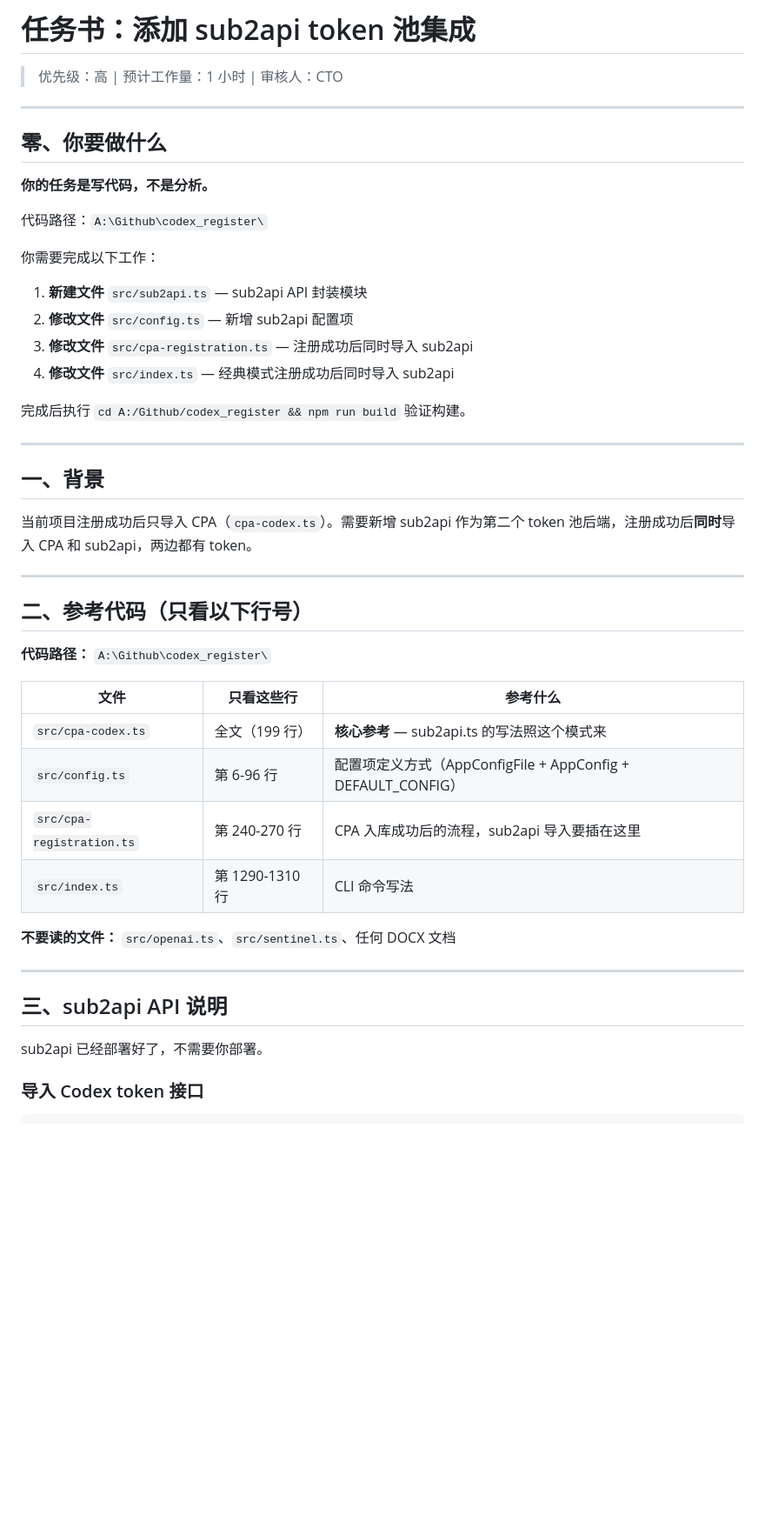
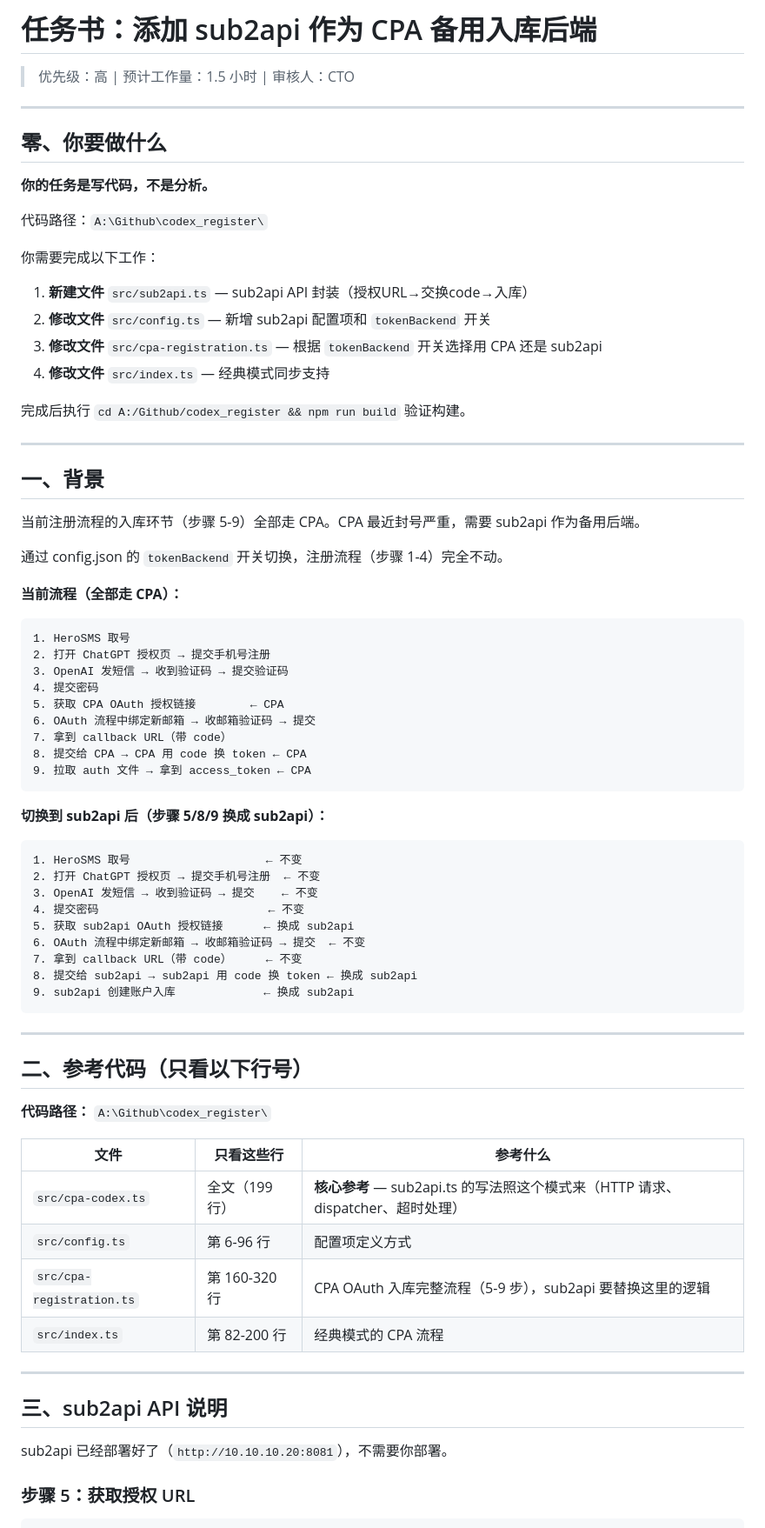
Before and after one commit to agent-labs1998/codex_register, a Markdown page: 任务/正在进行任务/sub2api集成任务书.md, the part around one of its changes. Shown at 87% size. Drawn GitHub-style; blank space fills up the shorter version.

````diff
--- a/任务/正在进行任务/sub2api集成任务书.md
+++ b/任务/正在进行任务/sub2api集成任务书.md
@@ -1,6 +1,6 @@
-# 任务书：添加 sub2api token 池集成
+# 任务书：添加 sub2api 作为 CPA 备用入库后端
 
-> 优先级：高 | 预计工作量：1 小时 | 审核人：CTO
+> 优先级：高 | 预计工作量：1.5 小时 | 审核人：CTO
 
 ---
 
@@ -12,10 +12,10 @@
 
 你需要完成以下工作：
 
-1. **新建文件** `src/sub2api.ts` — sub2api API 封装模块
-2. **修改文件** `src/config.ts` — 新增 sub2api 配置项
-3. **修改文件** `src/cpa-registration.ts` — 注册成功后同时导入 sub2api
-4. **修改文件** `src/index.ts` — 经典模式注册成功后同时导入 sub2api
+1. **新建文件** `src/sub2api.ts` — sub2api API 封装（授权URL→交换code→入库）
+2. **修改文件** `src/config.ts` — 新增 sub2api 配置项和 `tokenBackend` 开关
+3. **修改文件** `src/cpa-registration.ts` — 根据 `tokenBackend` 开关选择用 CPA 还是 sub2api
+4. **修改文件** `src/index.ts` — 经典模式同步支持
 
 完成后执行 `cd A:/Github/codex_register && npm run build` 验证构建。
 
@@ -23,7 +23,35 @@
 
 ## 一、背景
 
-当前项目注册成功后只导入 CPA（`cpa-codex.ts`）。需要新增 sub2api 作为第二个 token 池后端，注册成功后**同时**导入 CPA 和 sub2api，两边都有 token。
+当前注册流程的入库环节（步骤 5-9）全部走 CPA。CPA 最近封号严重，需要 sub2api 作为备用后端。
+
+通过 config.json 的 `tokenBackend` 开关切换，注册流程（步骤 1-4）完全不动。
+
+**当前流程（全部走 CPA）：**
+```
+1. HeroSMS 取号
+2. 打开 ChatGPT 授权页 → 提交手机号注册
+3. OpenAI 发短信 → 收到验证码 → 提交验证码
+4. 提交密码
+5. 获取 CPA OAuth 授权链接        ← CPA
+6. OAuth 流程中绑定新邮箱 → 收邮箱验证码 → 提交
+7. 拿到 callback URL（带 code）
+8. 提交给 CPA → CPA 用 code 换 token ← CPA
+9. 拉取 auth 文件 → 拿到 access_token ← CPA
+```
+
+**切换到 sub2api 后（步骤 5/8/9 换成 sub2api）：**
+```
+1. HeroSMS 取号                    ← 不变
+2. 打开 ChatGPT 授权页 → 提交手机号注册  ← 不变
+3. OpenAI 发短信 → 收到验证码 → 提交    ← 不变
+4. 提交密码                         ← 不变
+5. 获取 sub2api OAuth 授权链接      ← 换成 sub2api
+6. OAuth 流程中绑定新邮箱 → 收邮箱验证码 → 提交  ← 不变
+7. 拿到 callback URL（带 code）     ← 不变
+8. 提交给 sub2api → sub2api 用 code 换 token ← 换成 sub2api
+9. sub2api 创建账户入库             ← 换成 sub2api
+```
 
 ---
 
@@ -33,19 +61,17 @@
 
 | 文件 | 只看这些行 | 参考什么 |
 |------|-----------|--------|
-| `src/cpa-codex.ts` | 全文（199 行） | **核心参考** — sub2api.ts 的写法照这个模式来 |
-| `src/config.ts` | 第 6-96 行 | 配置项定义方式（AppConfigFile + AppConfig + DEFAULT_CONFIG） |
-| `src/cpa-registration.ts` | 第 240-270 行 | CPA 入库成功后的流程，sub2api 导入要插在这里 |
-| `src/index.ts` | 第 1290-1310 行 | CLI 命令写法 |
-
-**不要读的文件：** `src/openai.ts`、`src/sentinel.ts`、任何 DOCX 文档
+| `src/cpa-codex.ts` | 全文（199 行） | **核心参考** — sub2api.ts 的写法照这个模式来（HTTP 请求、dispatcher、超时处理） |
+| `src/config.ts` | 第 6-96 行 | 配置项定义方式 |
+| `src/cpa-registration.ts` | 第 160-320 行 | CPA OAuth 入库完整流程（5-9 步），sub2api 要替换这里的逻辑 |
+| `src/index.ts` | 第 82-200 行 | 经典模式的 CPA 流程 |
 
 ---
 
 ## 三、sub2api API 说明
 
-sub2api 已经部署好了，不需要你部署。
+sub2api 已经部署好了（`http://10.10.10.20:8081`），不需要你部署。
 
-### 导入 Codex token 接口
+### 步骤 5：获取授权 URL
 
 ```
````
Also changed, not shown: other parts of 任务/正在进行任务/sub2api集成任务书.md (+96 -82 lines).
